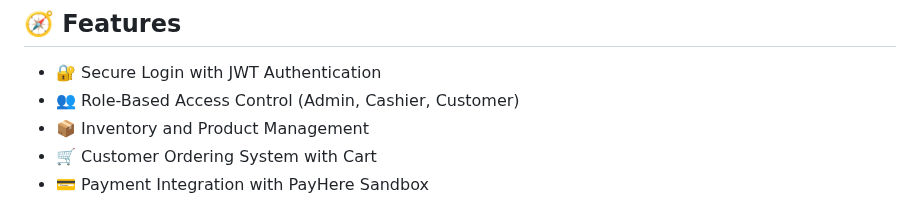
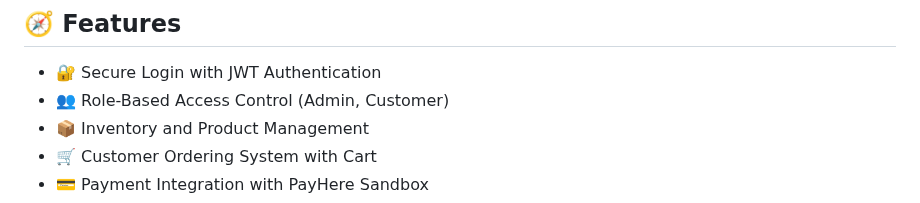
Before and after one commit to AchiniPramo/ToolNest_Hardware, a Markdown page: README.md, the part around the change. Rendered like a GitHub page.

```diff
--- a/README.md
+++ b/README.md
@@ -87,7 +87,7 @@
 ## 🧭 Features
 
 - 🔐 Secure Login with JWT Authentication
-- 👥 Role-Based Access Control (Admin, Cashier, Customer)
+- 👥 Role-Based Access Control (Admin, Customer)
 - 📦 Inventory and Product Management
 - 🛒 Customer Ordering System with Cart
 - 💳 Payment Integration with PayHere Sandbox
```
